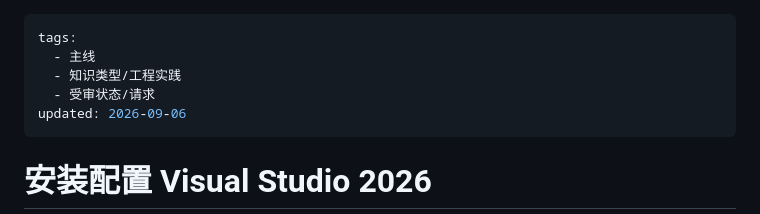
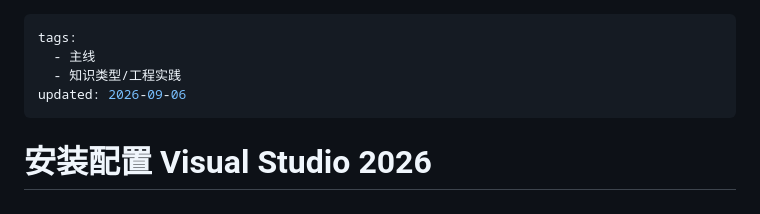
Before and after one commit to Geoyxy/CppTutorial, a Markdown page: 主线课程/1. 安装配置 Visual Studio 2026.md, the part around the change. Rendered like a GitHub page.

Commit message:
审查了主线第一节

```diff
--- a/主线课程/1. 安装配置 Visual Studio 2026.md
+++ b/主线课程/1. 安装配置 Visual Studio 2026.md
@@ -2,7 +2,6 @@
 tags:
   - 主线
   - 知识类型/工程实践
-  - 受审状态/请求
 updated: 2026-09-06
 ---
 # 安装配置 Visual Studio 2026
```
